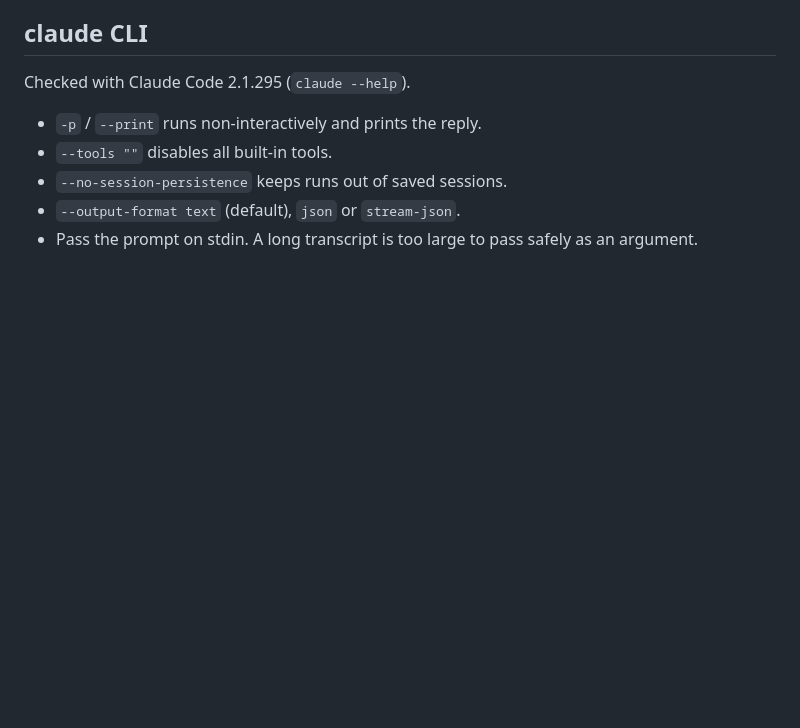
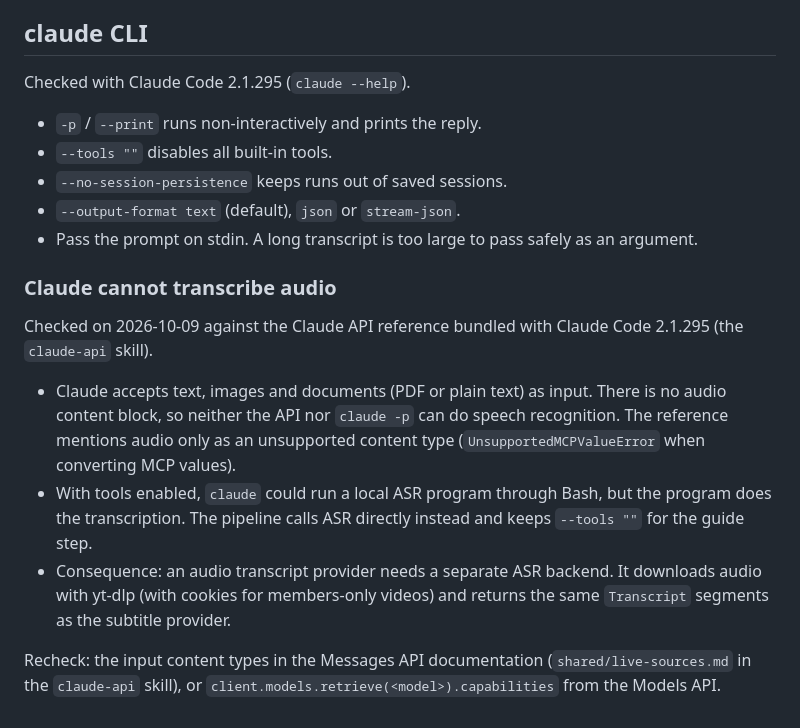
Before and after one commit to ceshine/ces-youtube-tools, a Markdown page: docs/implementation_notes.md, the part around the change. Drawn GitHub-style; blank space fills up the shorter version.

```diff
--- a/docs/implementation_notes.md
+++ b/docs/implementation_notes.md
@@ -192,3 +192,18 @@ Checked with Claude Code 2.1.295 (`claude --help`).
 - `--no-session-persistence` keeps runs out of saved sessions.
 - `--output-format text` (default), `json` or `stream-json`.
 - Pass the prompt on stdin. A long transcript is too large to pass safely as an argument.
+
+### Claude cannot transcribe audio
+
+Checked on 2026-10-09 against the Claude API reference bundled with Claude Code 2.1.295 (the `claude-api` skill).
+
+- Claude accepts text, images and documents (PDF or plain text) as input. There is no audio content block, so neither
+  the API nor `claude -p` can do speech recognition. The reference mentions audio only as an unsupported content type
+  (`UnsupportedMCPValueError` when converting MCP values).
+- With tools enabled, `claude` could run a local ASR program through Bash, but the program does the transcription.
+  The pipeline calls ASR directly instead and keeps `--tools ""` for the guide step.
+- Consequence: an audio transcript provider needs a separate ASR backend. It downloads audio with yt-dlp (with cookies
+  for members-only videos) and returns the same `Transcript` segments as the subtitle provider.
+
+Recheck: the input content types in the Messages API documentation (`shared/live-sources.md` in the `claude-api`
+skill), or `client.models.retrieve(<model>).capabilities` from the Models API.
```
Also changed, not shown: docs/asr_options.md (added, +90 -0 lines), docs/design.md (+2 -1 lines).
